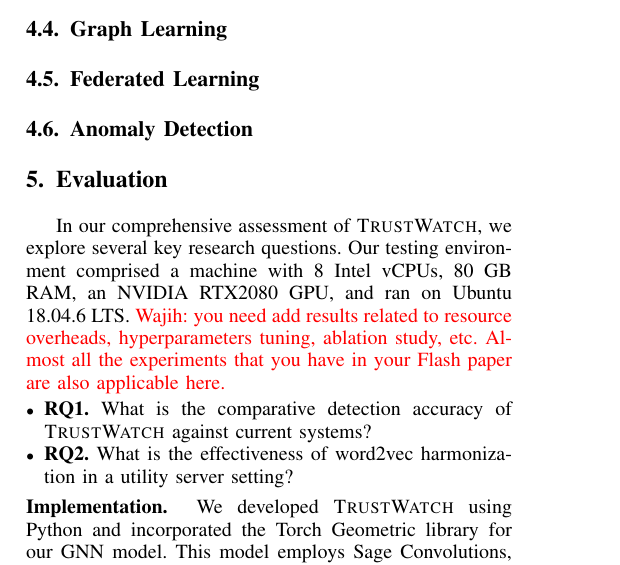
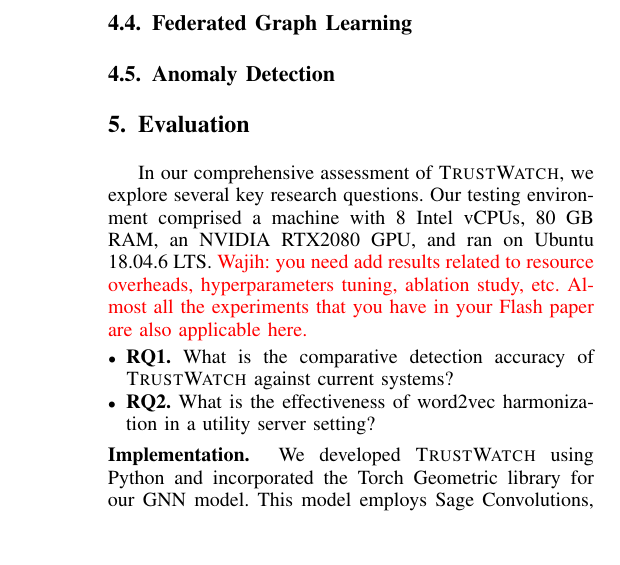
Before and after one commit to DART-Laboratory/gestalt, a LaTeX paper (paper/main.tex, which reads paper/design.tex): part of one column of page 3 of 6 before the commit and part of one column of page 4 of 6 after it, cut so that both start at the same text, the shorter picture padded with empty space. Compiled offline with pdfLaTeX; a missing font is replaced by an installed copy or a similar font; a LaTeX package or settings file that is missing is left out.

Commit message:
updated desgin

```diff
--- a/paper/design.tex
+++ b/paper/design.tex
@@ -16,9 +16,7 @@
 \subsection{Semantic Vectors Harmonization}
 This module integrates individual client word2vec models into a unified model for use across all clients. The word2vec model functions as a key-value store, with vocabulary tokens as keys and their corresponding vector representations as values. To combine these models, we average the vectors of overlapping tokens from all client machines, creating a central model. However, transferring these tokens—containing sensitive data like process names, file names, and IP addresses—to a central server could breach user privacy. To address this, we employ a trusted utility server. Initially, the central server distributes an encryption and decryption key pair to each client. Clients then encrypt their word2vec model tokens using the encryption key and send them to the utility server. This server merges the models and dispatches the unified model back to the clients, who decrypt it using the decryption key. This procedure ensures that neither the central server nor the utility server can access the token information, assuming no collusion between the two servers.
 
-\subsection{Graph Learning}
-
-\subsection{Federated Learning}
+\subsection{Federated Graph Learning}
 
 \subsection{Anomaly Detection}
 
```
